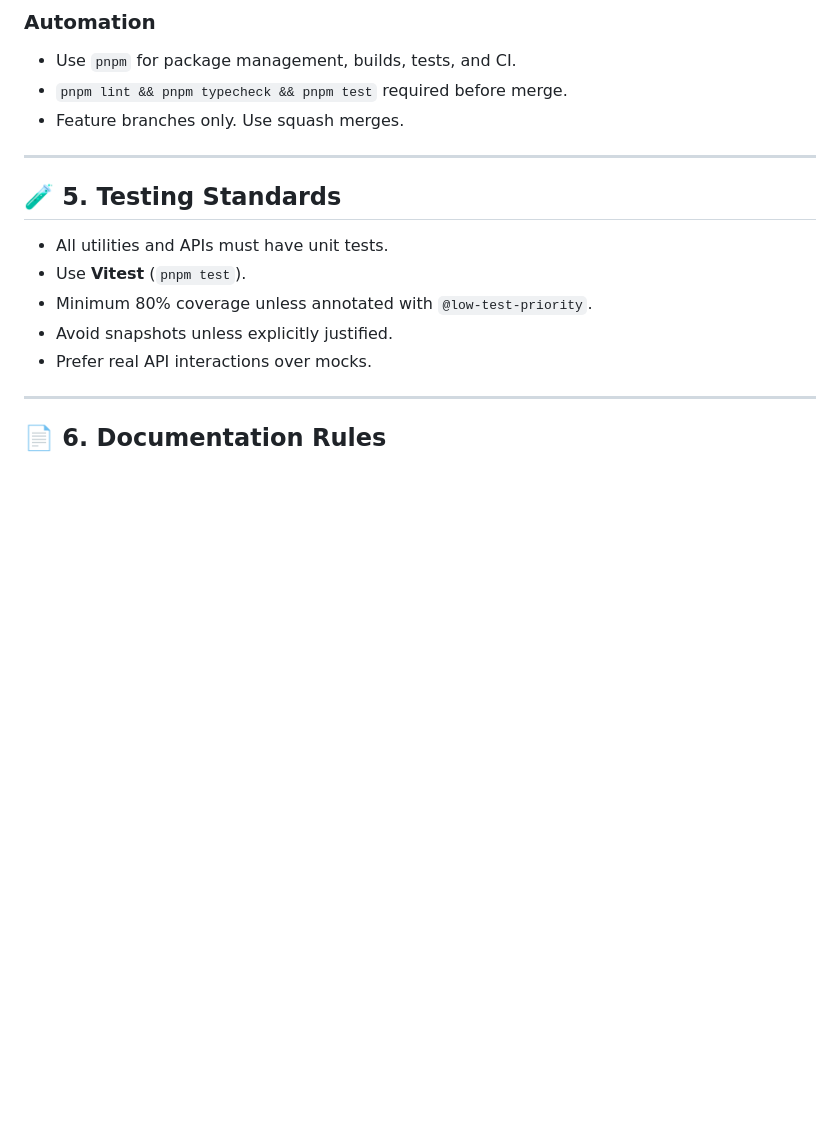
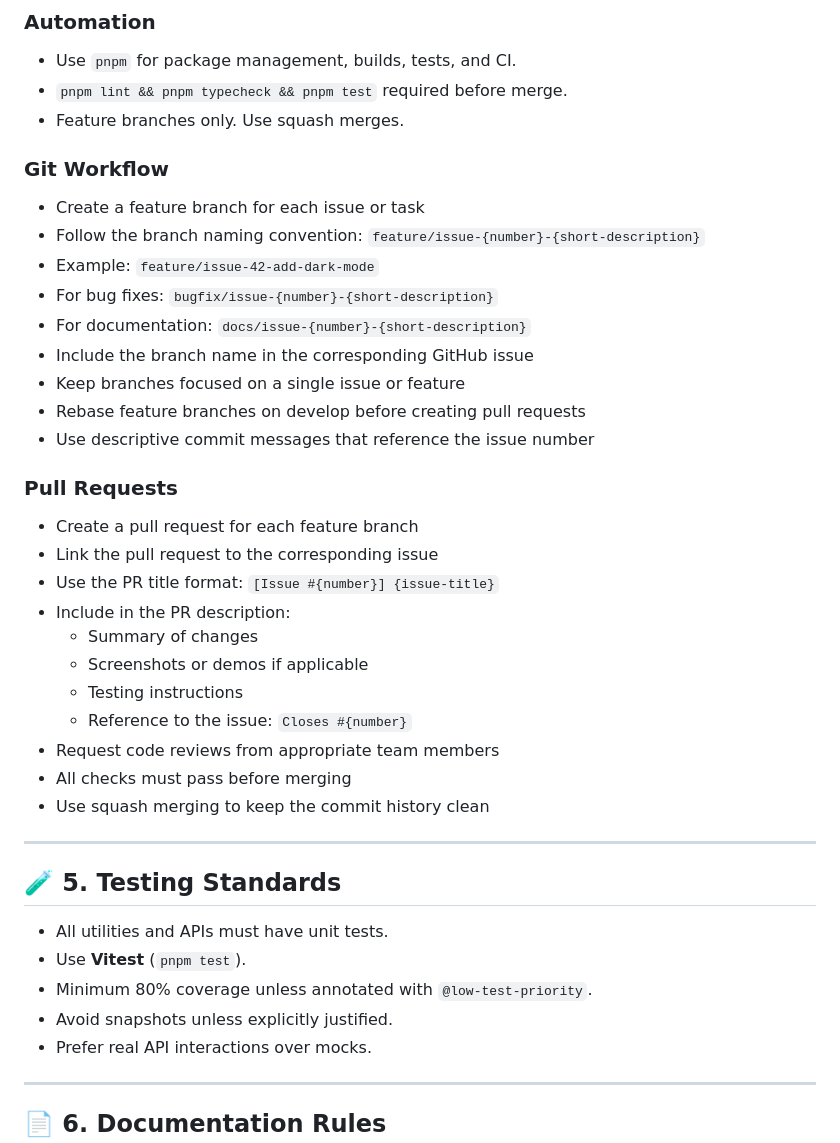
Before and after one commit to bobmatnyc/ai-code-review, a Markdown page: INSTRUCTIONS.md, the part around one of its changes. GitHub-like rendering; blank space fills up the shorter version.

```diff
--- a/INSTRUCTIONS.md
+++ b/INSTRUCTIONS.md
@@ -83,6 +83,30 @@ _Last updated: 2025-05-01_
 - `pnpm lint && pnpm typecheck && pnpm test` required before merge.
 - Feature branches only. Use squash merges.
 
+### Git Workflow
+- Create a feature branch for each issue or task
+- Follow the branch naming convention: `feature/issue-{number}-{short-description}`
+- Example: `feature/issue-42-add-dark-mode`
+- For bug fixes: `bugfix/issue-{number}-{short-description}`
+- For documentation: `docs/issue-{number}-{short-description}`
+- Include the branch name in the corresponding GitHub issue
+- Keep branches focused on a single issue or feature
+- Rebase feature branches on develop before creating pull requests
+- Use descriptive commit messages that reference the issue number
+
+### Pull Requests
+- Create a pull request for each feature branch
+- Link the pull request to the corresponding issue
+- Use the PR title format: `[Issue #{number}] {issue-title}`
+- Include in the PR description:
+  - Summary of changes
+  - Screenshots or demos if applicable
+  - Testing instructions
+  - Reference to the issue: `Closes #{number}`
+- Request code reviews from appropriate team members
+- All checks must pass before merging
+- Use squash merging to keep the commit history clean
+
 ---
 
 ## 🧪 5. Testing Standards
```
Also changed, not shown: other parts of INSTRUCTIONS.md (+33 -2 lines).
